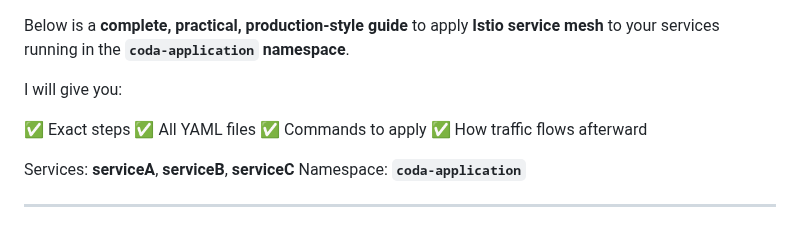
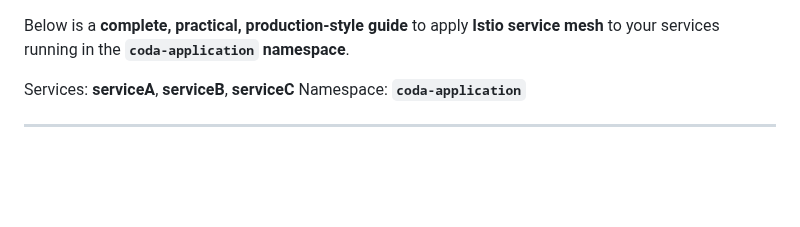
Before and after one commit to summu97/Azure-Project_Errors-and-New-Concepts, a Markdown page: Kubernetes/Istio Mesh.md, the part around the change. GitHub-like rendering; blank space fills up the shorter version.

```diff
--- a/Kubernetes/Istio Mesh.md
+++ b/Kubernetes/Istio Mesh.md
@@ -1,11 +1,4 @@
 Below is a **complete, practical, production-style guide** to apply **Istio service mesh** to your services running in the **`coda-application` namespace**.
-
-I will give you:
-
-✅ Exact steps
-✅ All YAML files
-✅ Commands to apply
-✅ How traffic flows afterward
 
 Services: **serviceA**, **serviceB**, **serviceC**
 Namespace: **`coda-application`**
```
